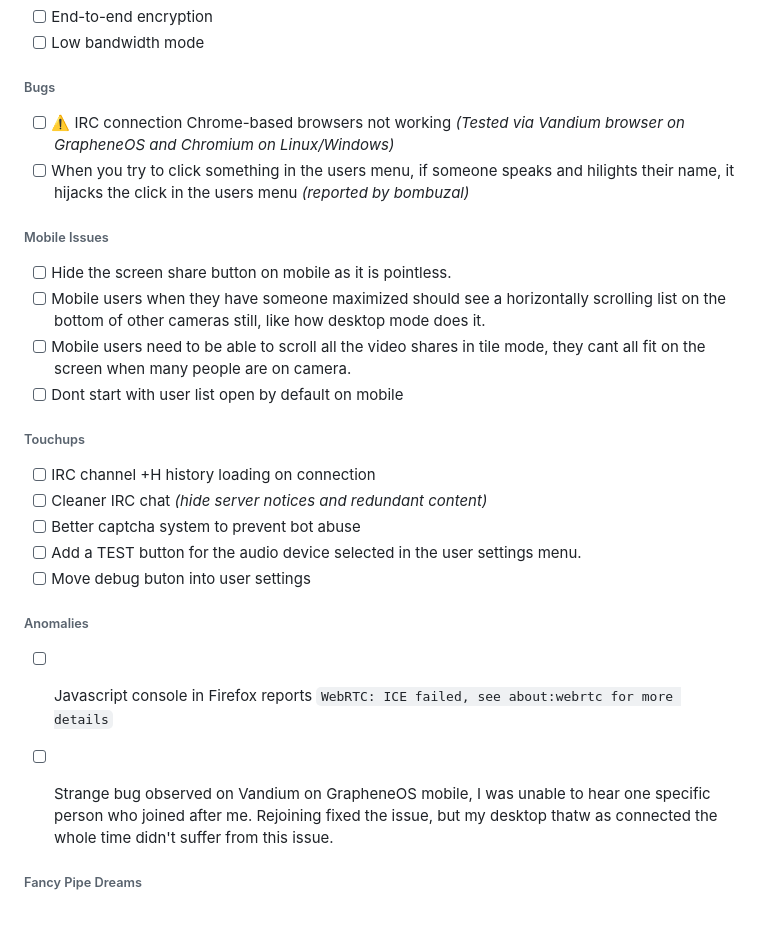
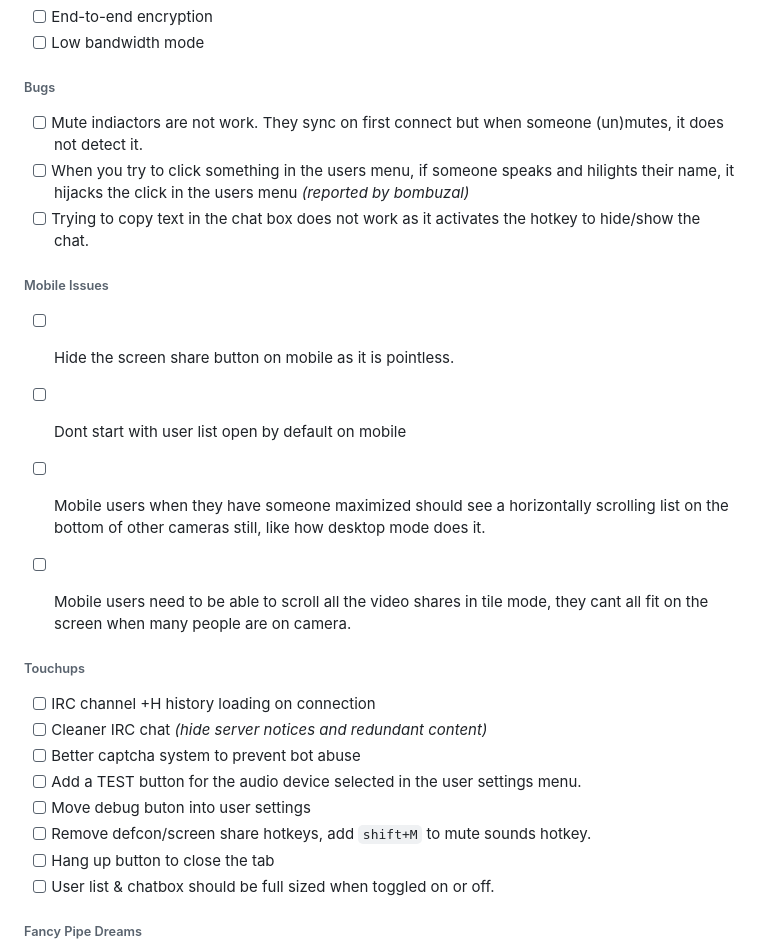
Before and after one commit to acidvegas/hardchats, a Markdown page: README.md, the part around the change. Rendered like a GitHub page; blank space fills up the shorter version.

Commit message:
Fixed irc chat with missing no-client-certificate option on the IRCd, updated roadmap. mostly stable now

```diff
--- a/README.md
+++ b/README.md
@@ -87,14 +87,16 @@ loadmodule "websocket_common";
 - [ ] Low bandwidth mode
 
 ###### Bugs
-- [ ] ⚠️ IRC connection Chrome-based browsers not working *(Tested via Vandium browser on GrapheneOS and Chromium on Linux/Windows)*
+- [ ] Mute indiactors are not work. They sync on first connect but when someone (un)mutes, it does not detect it.
 - [ ] When you try to click something in the users menu, if someone speaks and hilights their name, it hijacks the click in the users menu *(reported by bombuzal)*
+- [ ] Trying to copy text in the chat box does not work as it activates the hotkey to hide/show the chat.
 
 ###### Mobile Issues
 - [ ] Hide the screen share button on mobile as it is pointless.
+- [ ] Dont start with user list open by default on mobile
 - [ ] Mobile users when they have someone maximized should see a horizontally scrolling list on the bottom of other cameras still, like how desktop mode does it.
 - [ ] Mobile users need to be able to scroll all the video shares in tile mode, they cant all fit on the screen when many people are on camera.
-- [ ] Dont start with user list open by default on mobile
+
 
 ###### Touchups
 - [ ] IRC channel +H history loading on connection
@@ -102,11 +104,9 @@ loadmodule "websocket_common";
 - [ ] Better captcha system to prevent bot abuse
 - [ ] Add a TEST button for the audio device selected in the user settings menu.
 - [ ] Move debug buton into user settings
-
-###### Anomalies
-- [ ] Javascript console in Firefox reports `WebRTC: ICE failed, see about:webrtc for more details`
-- [ ] Strange bug observed on Vandium on GrapheneOS mobile, I was unable to hear one specific person who joined after me. Rejoining fixed the issue, but my desktop thatw as connected the whole time didn't suffer from this issue.
-
+- [ ] Remove defcon/screen share hotkeys, add `shift+M` to mute sounds hotkey.
+- [ ] Hang up button to close the tab
+- [ ] User list & chatbox should be full sized when toggled on or off.
 
 ###### Fancy Pipe Dreams
 - [ ] Color picker to replace the green accent with your own color choice *(Remembered via cookies)*
```
